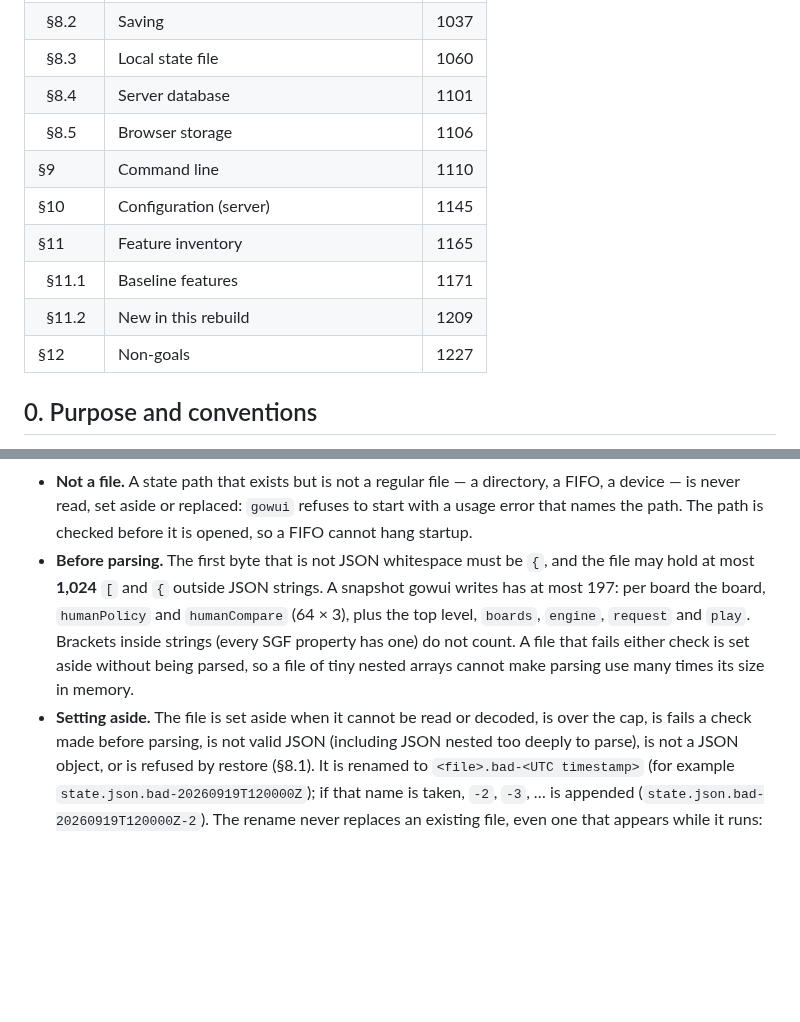
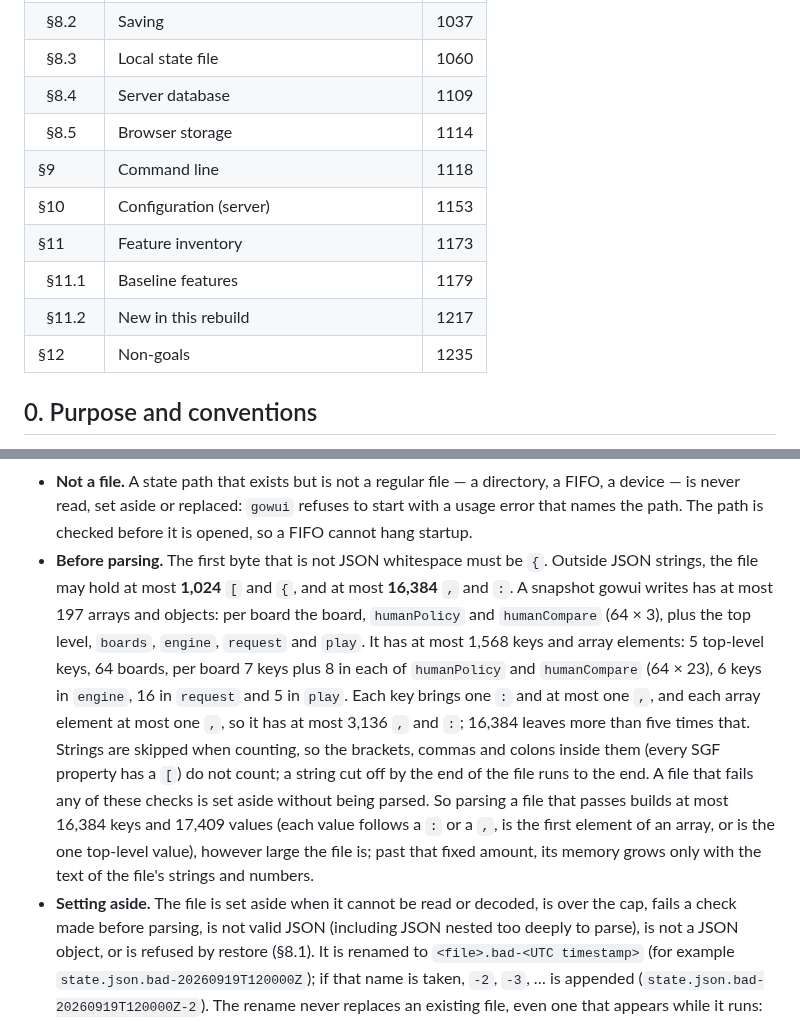
Before and after one commit to ilgyu-yi/gowui, a Markdown page: SPEC.md, 2 parts joined by grey strips. Drawn GitHub-style; blank space fills up the shorter version.

Commit message:
docs(#7): bound commas and colons in the state file; fix the §8.3 claim
SPEC §8.3: outside strings a state file may also hold at most 16,384 , and :, derived from the §8.1 schema (at most 1,568 keys and array elements, so at most 3,136 separators). A string cut off by the end of the file runs to the end. The closing clause now states only what the checks guarantee (a fixed number of keys and values; memory otherwise grows with the text of strings and numbers). Fixes the stray "is" in the Setting aside bullet. ToC rebuilt.

Refs #7

Co-Authored-By: Claude Opus 5 (1M context) <noreply@anthropic.com>

```diff
--- a/SPEC.md
+++ b/SPEC.md
@@ -61,14 +61,14 @@
 | &nbsp;&nbsp;§8.1 | Snapshot format (version 1) | 1003 |
 | &nbsp;&nbsp;§8.2 | Saving | 1037 |
 | &nbsp;&nbsp;§8.3 | Local state file | 1060 |
-| &nbsp;&nbsp;§8.4 | Server database | 1101 |
-| &nbsp;&nbsp;§8.5 | Browser storage | 1106 |
-| §9 | Command line | 1110 |
-| §10 | Configuration (server) | 1145 |
-| §11 | Feature inventory | 1165 |
-| &nbsp;&nbsp;§11.1 | Baseline features | 1171 |
-| &nbsp;&nbsp;§11.2 | New in this rebuild | 1209 |
-| §12 | Non-goals | 1227 |
+| &nbsp;&nbsp;§8.4 | Server database | 1109 |
+| &nbsp;&nbsp;§8.5 | Browser storage | 1114 |
+| §9 | Command line | 1118 |
+| §10 | Configuration (server) | 1153 |
+| §11 | Feature inventory | 1173 |
+| &nbsp;&nbsp;§11.1 | Baseline features | 1179 |
+| &nbsp;&nbsp;§11.2 | New in this rebuild | 1217 |
+| §12 | Non-goals | 1235 |
 <!-- TOC END -->
 
 ## 0. Purpose and conventions
@@ -1078,13 +1078,21 @@ or renames any file, and a file at the default path stays untouched however the
 - **Not a file.** A state path that exists but is not a regular file — a directory, a FIFO, a
   device — is never read, set aside or replaced: `gowui` refuses to start with a usage error that
   names the path. The path is checked before it is opened, so a FIFO cannot hang startup.
-- **Before parsing.** The first byte that is not JSON whitespace must be `{`, and the file may
-  hold at most **1,024** `[` and `{` outside JSON strings. A snapshot gowui writes has at most
-  197: per board the board, `humanPolicy` and `humanCompare` (64 × 3), plus the top level,
-  `boards`, `engine`, `request` and `play`. Brackets inside strings (every SGF property has one)
-  do not count. A file that fails either check is set aside without being parsed, so a file of
-  tiny nested arrays cannot make parsing use many times its size in memory.
-- **Setting aside.** The file is set aside when it cannot be read or decoded, is over the cap, is
+- **Before parsing.** The first byte that is not JSON whitespace must be `{`. Outside JSON
+  strings, the file may hold at most **1,024** `[` and `{`, and at most **16,384** `,` and `:`.
+  A snapshot gowui writes has at most 197 arrays and objects: per board the board, `humanPolicy`
+  and `humanCompare` (64 × 3), plus the top level, `boards`, `engine`, `request` and `play`. It
+  has at most 1,568 keys and array elements: 5 top-level keys, 64 boards, per board 7 keys plus
+  8 in each of `humanPolicy` and `humanCompare` (64 × 23), 6 keys in `engine`, 16 in `request`
+  and 5 in `play`. Each key brings one `:` and at most one `,`, and each array element at most
+  one `,`, so it has at most 3,136 `,` and `:`; 16,384 leaves more than five times that. Strings
+  are skipped when counting, so the brackets, commas and colons inside them (every SGF property
+  has a `[`) do not count; a string cut off by the end of the file runs to the end. A file that
+  fails any of these checks is set aside without being parsed. So parsing a file that passes
+  builds at most 16,384 keys and 17,409 values (each value follows a `:` or a `,`, is the first
+  element of an array, or is the one top-level value), however large the file is; past that fixed
+  amount, its memory grows only with the text of the file's strings and numbers.
+- **Setting aside.** The file is set aside when it cannot be read or decoded, is over the cap,
   fails a check made before parsing, is not valid JSON (including JSON nested too deeply to
   parse), is not a JSON object, or is refused by restore (§8.1). It is renamed to
   `<file>.bad-<UTC timestamp>` (for example `state.json.bad-20260919T120000Z`); if that name is
```
